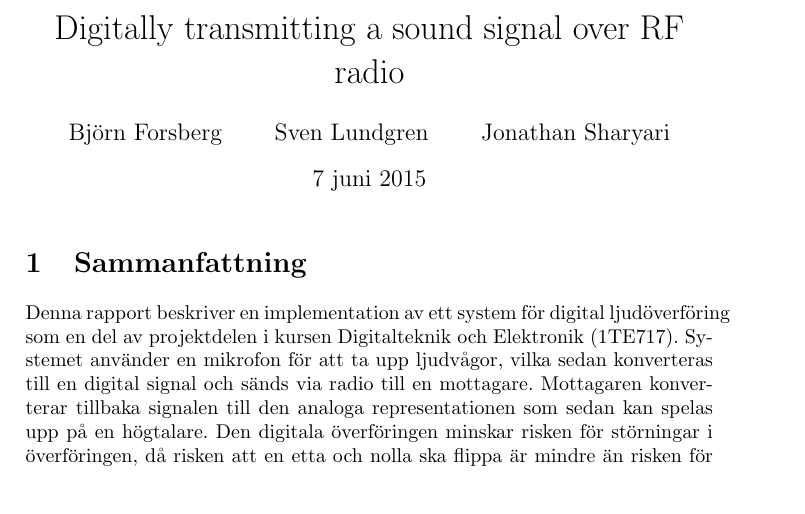
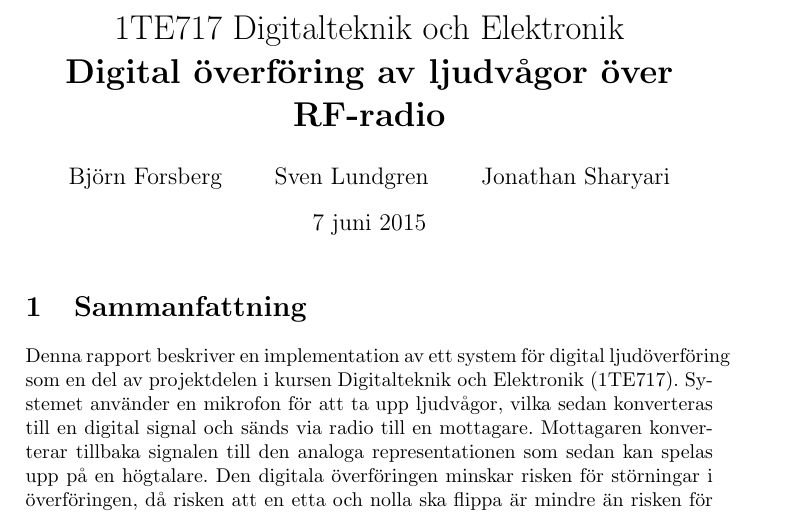
Before and after one commit to bjoernaf/dte_rapport, a LaTeX document (project_report_forsberg_lundgren_sharyari.tex): part of page 1 of 7, cut at the place of the change. Compiled offline with pdfLaTeX.

Commit message:
Fixed title

```diff
--- a/project_report_forsberg_lundgren_sharyari.tex
+++ b/project_report_forsberg_lundgren_sharyari.tex
@@ -34,7 +34,7 @@
 
 \usepackage{amsmath}
 
-\title{Digitally transmitting a sound signal over RF radio}
+\title{1TE717 Digitalteknik och Elektronik \\ \textbf{Digital överföring av ljudvågor över RF-radio}}
 
 \author{Bj{\"o}rn Forsberg \and Sven Lundgren \and Jonathan Sharyari}
 %\textwidth 5.5in
```
